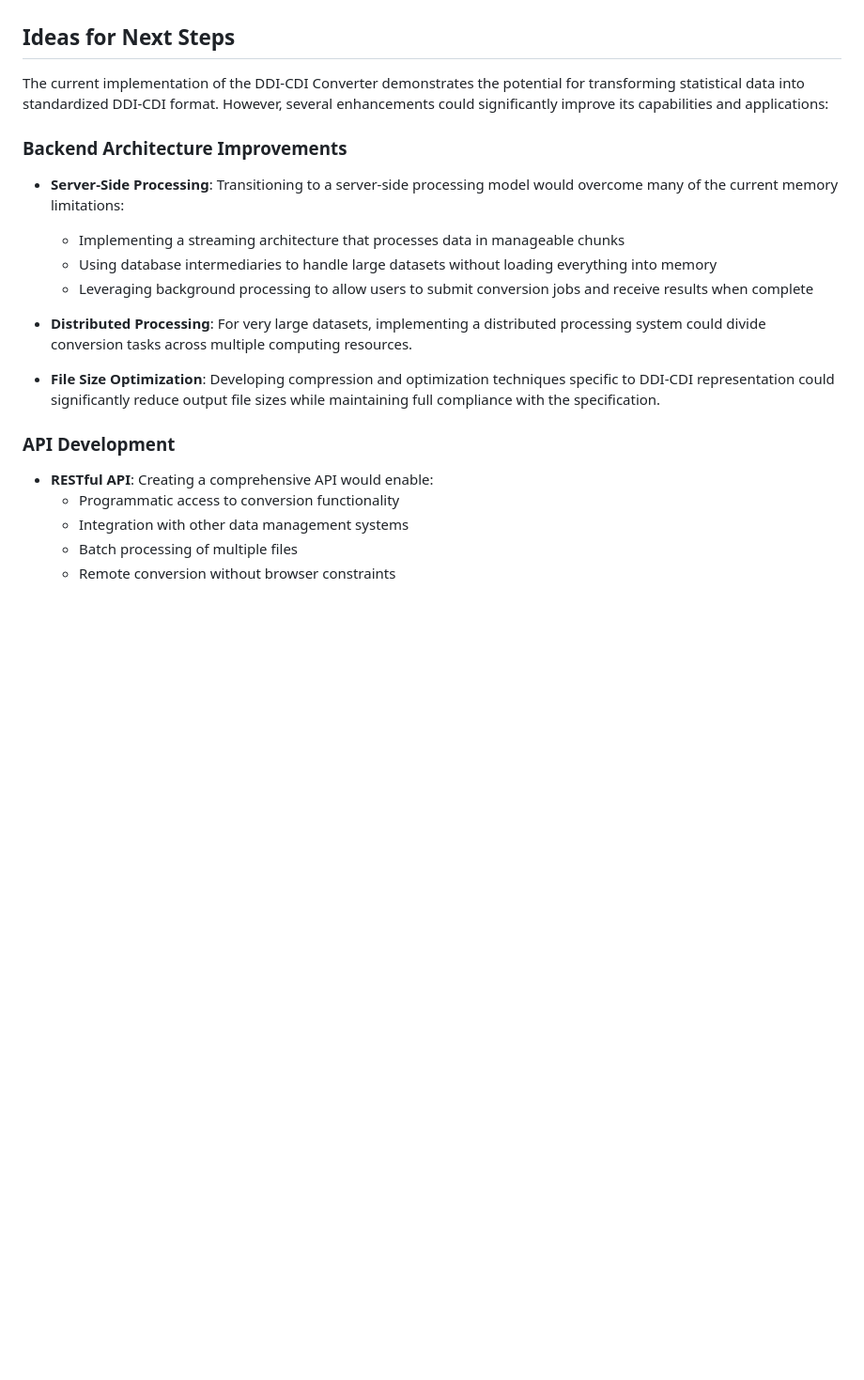
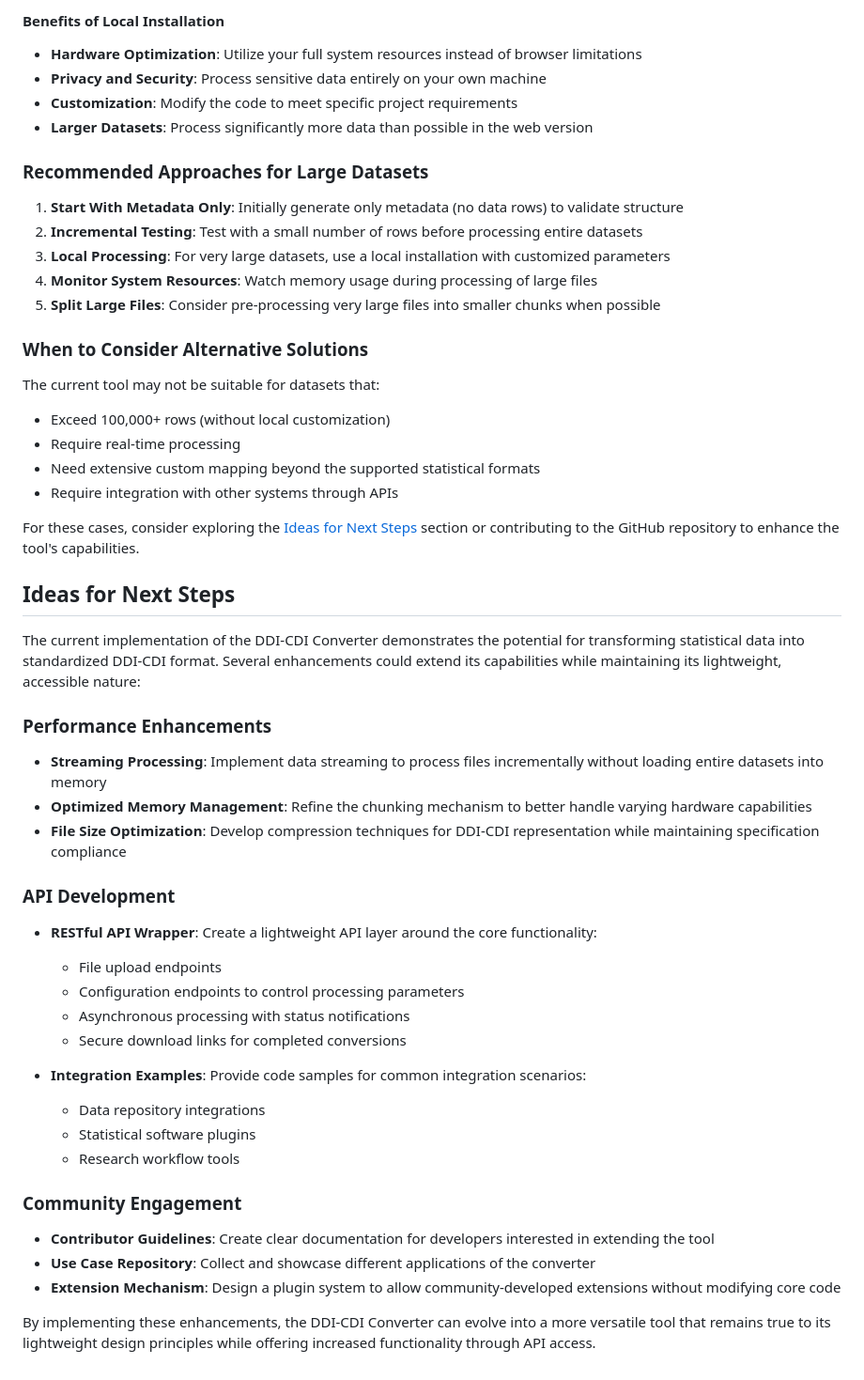
Before and after one commit to benjaminbeuster/DDICDI_generator, a Markdown page: userguide/userguide.md, the part around the change printed below. Shown: that part at 94% size. GitHub-like rendering; blank space fills up the shorter version.

```diff
--- a/userguide/userguide.md
+++ b/userguide/userguide.md
@@ -175,22 +207,55 @@ To set up the tool locally:
+#### Benefits of Local Installation
+
+- **Hardware Optimization**: Utilize your full system resources instead of browser limitations
+- **Privacy and Security**: Process sensitive data entirely on your own machine
+- **Customization**: Modify the code to meet specific project requirements
+- **Larger Datasets**: Process significantly more data than possible in the web version
+
+### Recommended Approaches for Large Datasets
+
+1. **Start With Metadata Only**: Initially generate only metadata (no data rows) to validate structure
+2. **Incremental Testing**: Test with a small number of rows before processing entire datasets
+3. **Local Processing**: For very large datasets, use a local installation with customized parameters
+4. **Monitor System Resources**: Watch memory usage during processing of large files
+5. **Split Large Files**: Consider pre-processing very large files into smaller chunks when possible
+
+### When to Consider Alternative Solutions
+
+The current tool may not be suitable for datasets that:
+- Exceed 100,000+ rows (without local customization)
+- Require real-time processing
+- Need extensive custom mapping beyond the supported statistical formats
+- Require integration with other systems through APIs
+
+For these cases, consider exploring the [Ideas for Next Steps](#ideas-for-next-steps) section or contributing to the GitHub repository to enhance the tool's capabilities.
 
 ## Ideas for Next Steps
 
-The current implementation of the DDI-CDI Converter demonstrates the potential for transforming statistical data into standardized DDI-CDI format. However, several enhancements could significantly improve its capabilities and applications:
+The current implementation of the DDI-CDI Converter demonstrates the potential for transforming statistical data into standardized DDI-CDI format. Several enhancements could extend its capabilities while maintaining its lightweight, accessible nature:
 
-### Backend Architecture Improvements
+### Performance Enhancements
 
-- **Server-Side Processing**: Transitioning to a server-side processing model would overcome many of the current memory limitations:
-  - Implementing a streaming architecture that processes data in manageable chunks
-  - Using database intermediaries to handle large datasets without loading everything into memory
-  - Leveraging background processing to allow users to submit conversion jobs and receive results when complete
-
-- **Distributed Processing**: For very large datasets, implementing a distributed processing system could divide conversion tasks across multiple computing resources.
-- **File Size Optimization**: Developing compression and optimization techniques specific to DDI-CDI representation could significantly reduce output file sizes while maintaining full compliance with the specification.
+- **Streaming Processing**: Implement data streaming to process files incrementally without loading entire datasets into memory
+- **Optimized Memory Management**: Refine the chunking mechanism to better handle varying hardware capabilities
+- **File Size Optimization**: Develop compression techniques for DDI-CDI representation while maintaining specification compliance
 
 ### API Development
 
-- **RESTful API**: Creating a comprehensive API would enable:
-  - Programmatic access to conversion functionality
-  - Integration with other data management systems
-  - Batch processing of multiple files
-  - Remote conversion without browser constraints
+- **RESTful API Wrapper**: Create a lightweight API layer around the core functionality:
+  - File upload endpoints
+  - Configuration endpoints to control processing parameters
+  - Asynchronous processing with status notifications
+  - Secure download links for completed conversions
+
+- **Integration Examples**: Provide code samples for common integration scenarios:
+  - Data repository integrations
+  - Statistical software plugins
+  - Research workflow tools
+
+### Community Engagement
+
+- **Contributor Guidelines**: Create clear documentation for developers interested in extending the tool
+- **Use Case Repository**: Collect and showcase different applications of the converter
+- **Extension Mechanism**: Design a plugin system to allow community-developed extensions without modifying core code
+
+By implementing these enhancements, the DDI-CDI Converter can evolve into a more versatile tool that remains true to its lightweight design principles while offering increased functionality through API access.
```
Also changed, not shown: other parts of userguide/userguide.md (+60 -28 lines).
